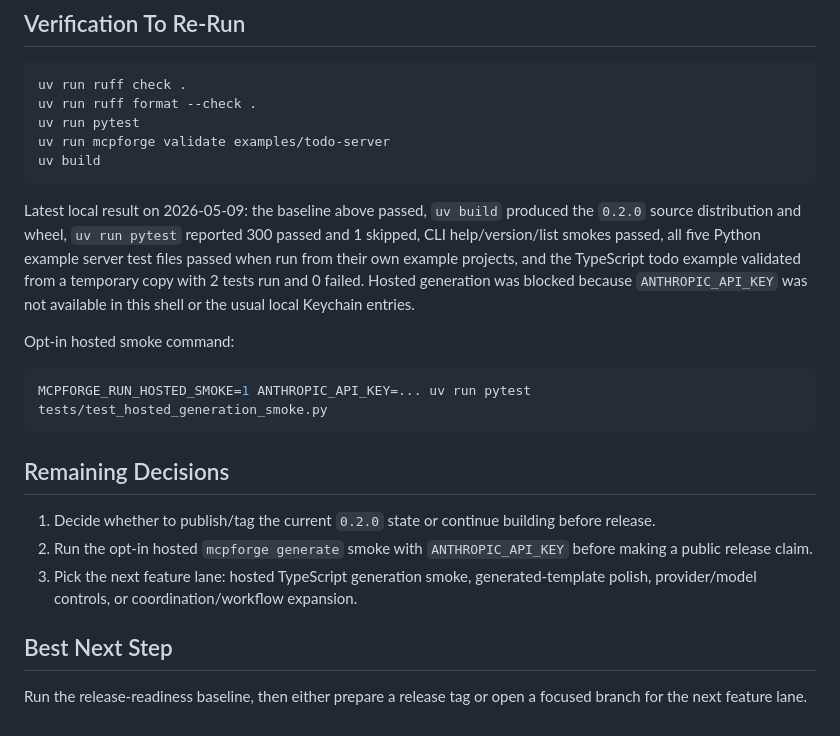
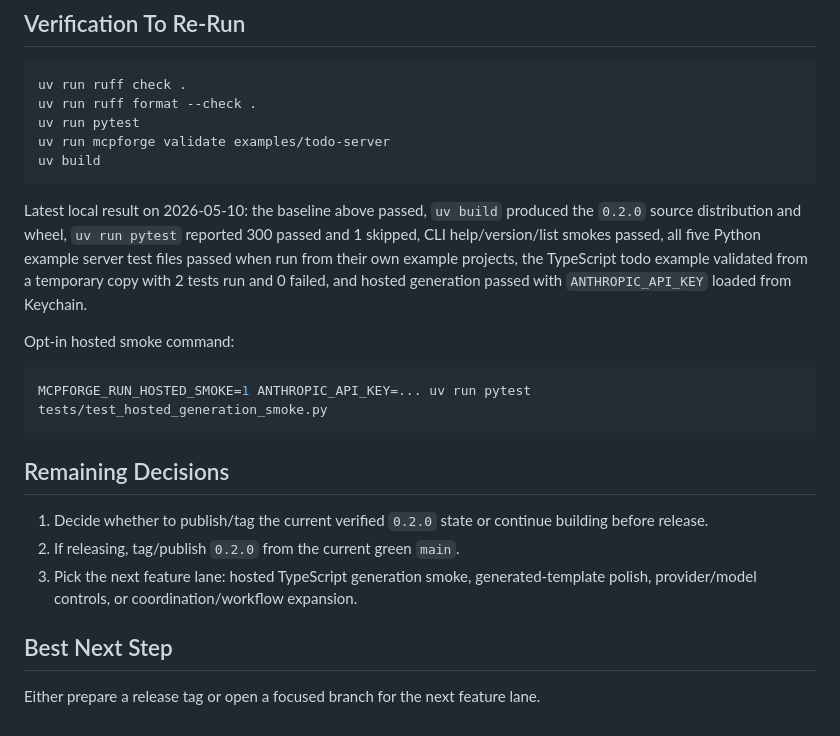
Before and after one commit to saagpatel/mcpforge, a Markdown page: HANDOFF.md, the part around the change. GitHub-like rendering.

````diff
--- a/HANDOFF.md
+++ b/HANDOFF.md
@@ -49,7 +49,7 @@ uv run mcpforge validate examples/todo-server
 uv build
 ```
 
-Latest local result on 2026-05-09: the baseline above passed, `uv build` produced the `0.2.0` source distribution and wheel, `uv run pytest` reported 300 passed and 1 skipped, CLI help/version/list smokes passed, all five Python example server test files passed when run from their own example projects, and the TypeScript todo example validated from a temporary copy with 2 tests run and 0 failed. Hosted generation was blocked because `ANTHROPIC_API_KEY` was not available in this shell or the usual local Keychain entries.
+Latest local result on 2026-05-10: the baseline above passed, `uv build` produced the `0.2.0` source distribution and wheel, `uv run pytest` reported 300 passed and 1 skipped, CLI help/version/list smokes passed, all five Python example server test files passed when run from their own example projects, the TypeScript todo example validated from a temporary copy with 2 tests run and 0 failed, and hosted generation passed with `ANTHROPIC_API_KEY` loaded from Keychain.
 
 Opt-in hosted smoke command:
 
@@ -59,10 +59,10 @@ MCPFORGE_RUN_HOSTED_SMOKE=1 ANTHROPIC_API_KEY=... uv run pytest tests/test_hoste
 
 ## Remaining Decisions
 
-1. Decide whether to publish/tag the current `0.2.0` state or continue building before release.
-2. Run the opt-in hosted `mcpforge generate` smoke with `ANTHROPIC_API_KEY` before making a public release claim.
+1. Decide whether to publish/tag the current verified `0.2.0` state or continue building before release.
+2. If releasing, tag/publish `0.2.0` from the current green `main`.
 3. Pick the next feature lane: hosted TypeScript generation smoke, generated-template polish, provider/model controls, or coordination/workflow expansion.
 
 ## Best Next Step
 
-Run the release-readiness baseline, then either prepare a release tag or open a focused branch for the next feature lane.
+Either prepare a release tag or open a focused branch for the next feature lane.
````
Also changed, not shown: docs/CURRENT-STATE.md (+5 -7 lines).
